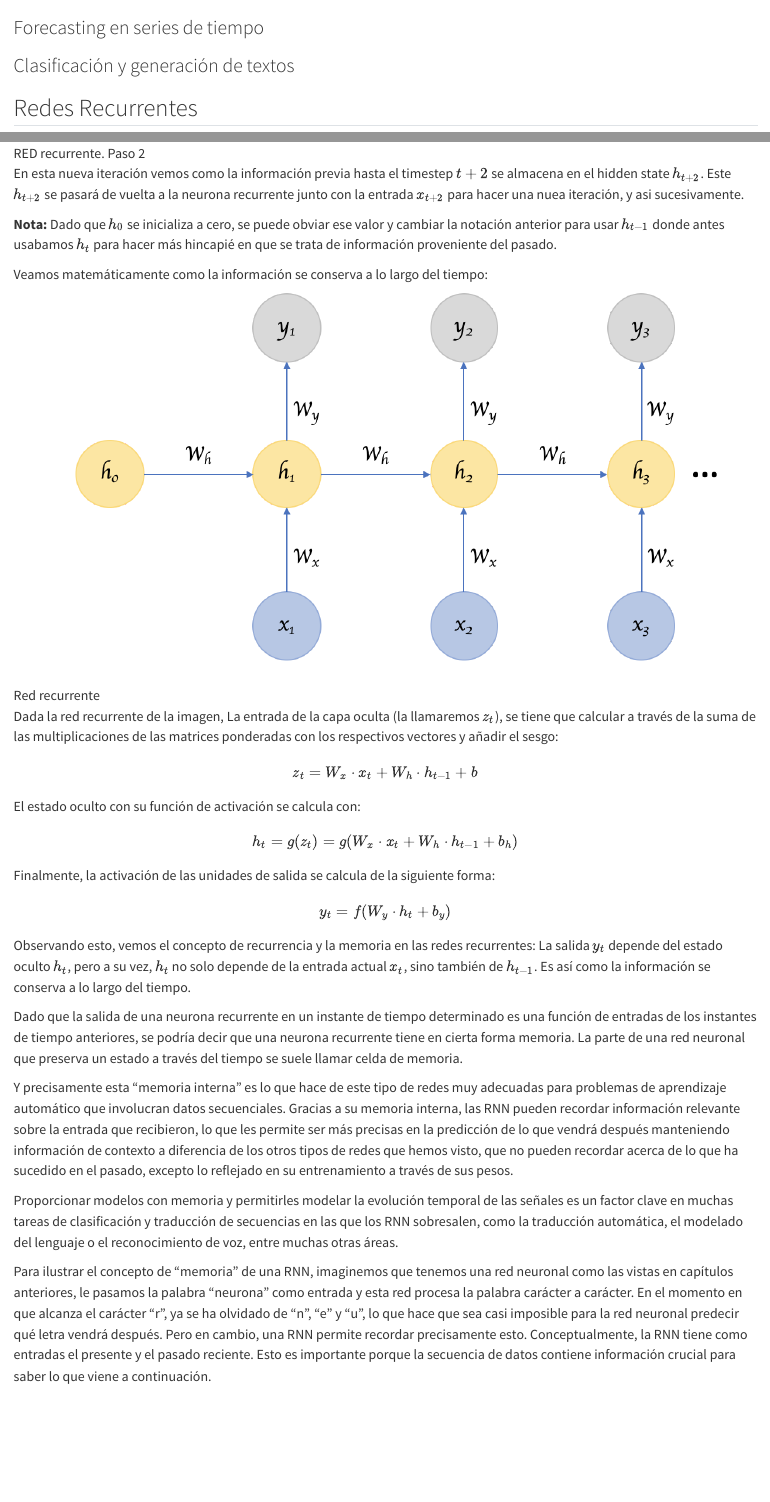
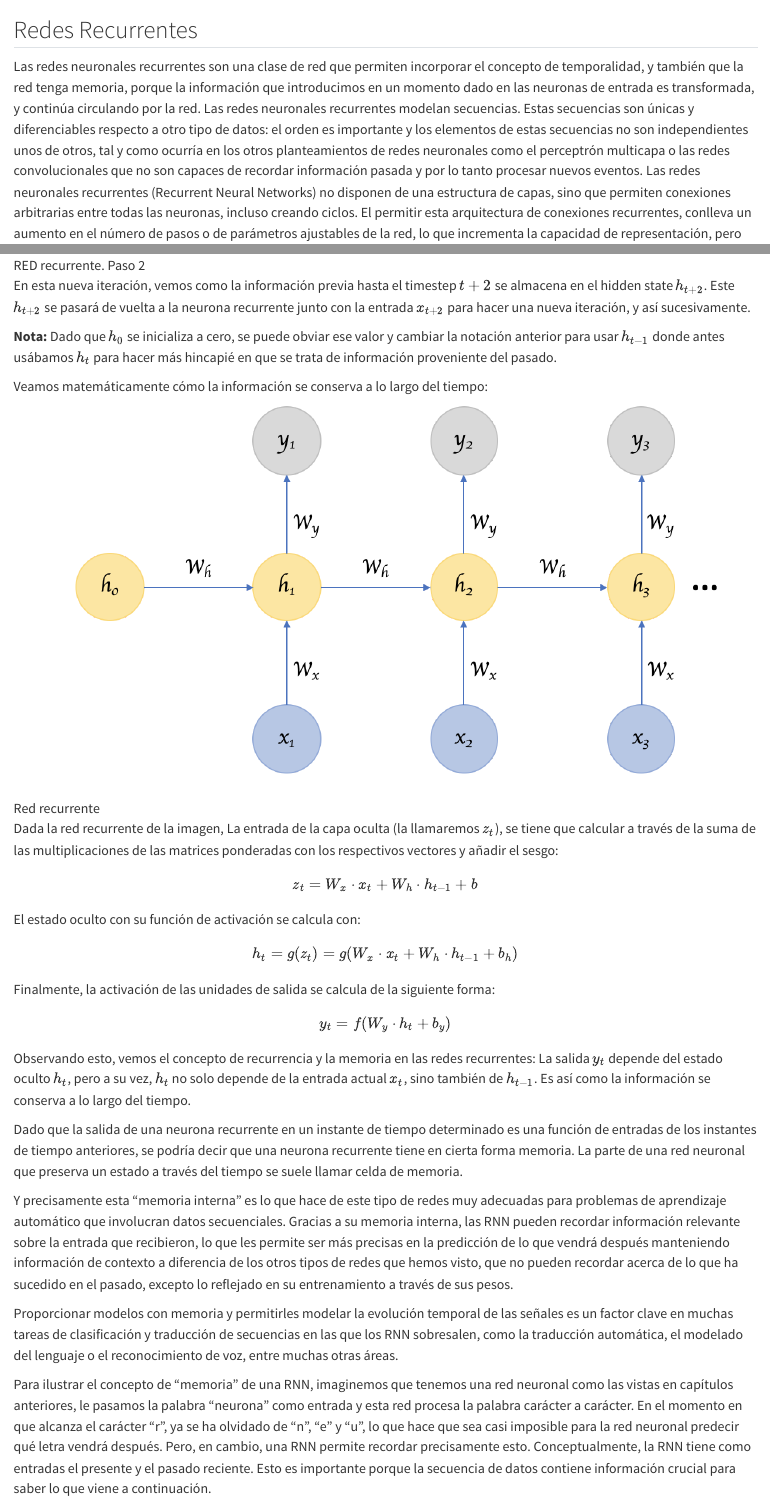
Before and after one commit to acca3003/MineriadatosII-2024-Book, a Quarto document (redes_recurrentes.qmd): the page in a window 1100 px wide, from its top, and a second part further down, joined at a grey line. Rendered offline with R 4.5, knitr and Pandoc in place of Quarto, with nearby package versions; long lines of code are wrapped.

Commit message:
Update redes_recurrentes.qmd

```diff
--- a/redes_recurrentes.qmd
+++ b/redes_recurrentes.qmd
@@ -1,6 +1,3 @@
-### Forecasting en series de tiempo
-
-### Clasificación y generación de textos
 
 ## Redes Recurrentes
 
@@ -39,11 +36,11 @@ En el timestep inicial, la neurona recurrente recibe el estado oculto $h_t$ inic
 
 ![RED recurrente. Paso 2](imagenes/capitulo1/redes_recurrentes/red_recurrente_paso2.png)
 
-En esta nueva iteración vemos como la información previa hasta el timestep $t+2$ se almacena en el hidden state $h_{t+2}$. Este $h_{t+2}$ se pasará de vuelta a la neurona recurrente junto con la entrada $x_{t+2}$ para hacer una nuea iteración, y asi sucesivamente.
+En esta nueva iteración, vemos como la información previa hasta el timestep $t+2$ se almacena en el hidden state $h_{t+2}$. Este $h_{t+2}$ se pasará de vuelta a la neurona recurrente junto con la entrada $x_{t+2}$ para hacer una nueva iteración, y así sucesivamente.
 
-**Nota:** Dado que $h_0$ se inicializa a cero, se puede obviar ese valor y cambiar la notación anterior para usar $h_{t-1}$ donde antes usabamos $h_t$ para hacer más hincapié en que se trata de información proveniente del pasado.
+**Nota:** Dado que $h_0$ se inicializa a cero, se puede obviar ese valor y cambiar la notación anterior para usar $h_{t-1}$ donde antes usábamos $h_t$ para hacer más hincapié en que se trata de información proveniente del pasado.
 
-Veamos matemáticamente como la información se conserva a lo largo del tiempo:
+Veamos matemáticamente cómo la información se conserva a lo largo del tiempo:
 
 ![Red recurrente](imagenes/capitulo1/redes_recurrentes/red_recurrente.png)
 
@@ -67,7 +64,7 @@ Y precisamente esta “memoria interna” es lo que hace de este tipo de redes m
 
 Proporcionar modelos con memoria y permitirles modelar la evolución temporal de las señales es un factor clave en muchas tareas de clasificación y traducción de secuencias en las que los RNN sobresalen, como la traducción automática, el modelado del lenguaje o el reconocimiento de voz, entre muchas otras áreas.
 
-Para ilustrar el concepto de “memoria” de una RNN, imaginemos que tenemos una red neuronal como las vistas en capítulos anteriores, le pasamos la palabra “neurona” como entrada y esta red procesa la palabra carácter a carácter. En el momento en que alcanza el carácter “r”, ya se ha olvidado de “n”, “e” y “u”, lo que hace que sea casi imposible para la red neuronal predecir qué letra vendrá después. Pero en cambio, una RNN permite recordar precisamente esto. Conceptualmente, la RNN tiene como entradas el presente y el pasado reciente. Esto es importante porque la secuencia de datos contiene información crucial para saber lo que viene a continuación.
+Para ilustrar el concepto de “memoria” de una RNN, imaginemos que tenemos una red neuronal como las vistas en capítulos anteriores, le pasamos la palabra “neurona” como entrada y esta red procesa la palabra carácter a carácter. En el momento en que alcanza el carácter “r”, ya se ha olvidado de “n”, “e” y “u”, lo que hace que sea casi imposible para la red neuronal predecir qué letra vendrá después. Pero, en cambio, una RNN permite recordar precisamente esto. Conceptualmente, la RNN tiene como entradas el presente y el pasado reciente. Esto es importante porque la secuencia de datos contiene información crucial para saber lo que viene a continuación.
 
 ### Redes recurrentes clásicas: Elman y Jordan
 
```
Also changed, not shown: redes_recurrentes.qmd (12 more changed lines).
